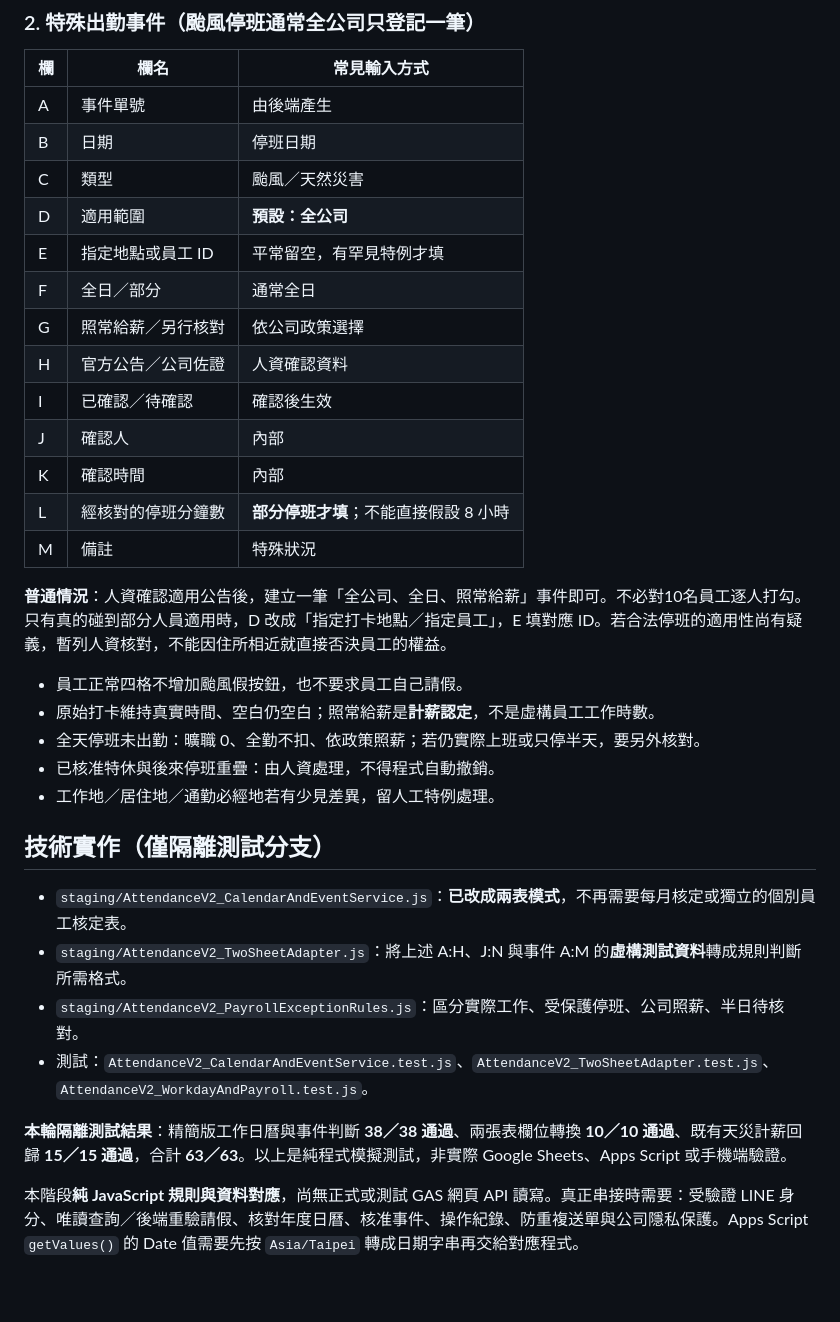
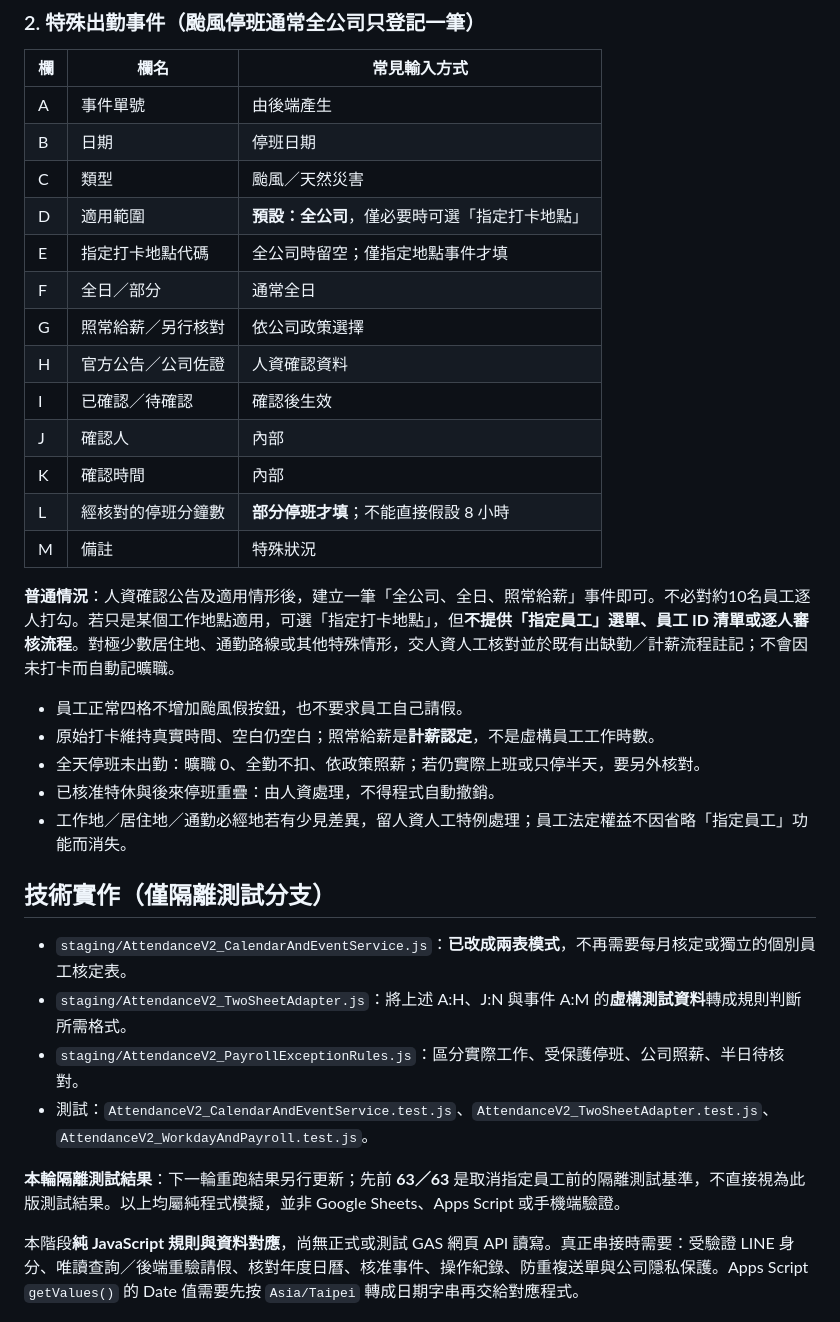
Before and after one commit to line-punch/attendance-v2-test, a Markdown page: staging/AttendanceV2_CalendarAndException_Schema.md, the part around the change. Rendered like a GitHub page; blank space fills up the shorter version.

Commit message:
docs: eliminate employee-specific stop entry and keep manual HR exception handling

```diff
--- a/staging/AttendanceV2_CalendarAndException_Schema.md
+++ b/staging/AttendanceV2_CalendarAndException_Schema.md
@@ -24,8 +24,8 @@
 | A | 事件單號 | 由後端產生 |
 | B | 日期 | 停班日期 |
 | C | 類型 | 颱風／天然災害 |
-| D | 適用範圍 | **預設：全公司** |
-| E | 指定地點或員工 ID | 平常留空，有罕見特例才填 |
+| D | 適用範圍 | **預設：全公司**，僅必要時可選「指定打卡地點」 |
+| E | 指定打卡地點代碼 | 全公司時留空；僅指定地點事件才填 |
 | F | 全日／部分 | 通常全日 |
 | G | 照常給薪／另行核對 | 依公司政策選擇 |
 | H | 官方公告／公司佐證 | 人資確認資料 |
@@ -35,13 +35,13 @@
 | L | 經核對的停班分鐘數 | **部分停班才填**；不能直接假設 8 小時 |
 | M | 備註 | 特殊狀況 |
 
-**普通情況**：人資確認適用公告後，建立一筆「全公司、全日、照常給薪」事件即可。不必對10名員工逐人打勾。只有真的碰到部分人員適用時，D 改成「指定打卡地點／指定員工」，E 填對應 ID。若合法停班的適用性尚有疑義，暫列人資核對，不能因住所相近就直接否決員工的權益。
+**普通情況**：人資確認公告及適用情形後，建立一筆「全公司、全日、照常給薪」事件即可。不必對約10名員工逐人打勾。若只是某個工作地點適用，可選「指定打卡地點」，但**不提供「指定員工」選單、員工 ID 清單或逐人審核流程**。對極少數居住地、通勤路線或其他特殊情形，交人資人工核對並於既有出缺勤／計薪流程註記；不會因未打卡而自動記曠職。
 
 - 員工正常四格不增加颱風假按鈕，也不要求員工自己請假。
 - 原始打卡維持真實時間、空白仍空白；照常給薪是**計薪認定**，不是虛構員工工作時數。
 - 全天停班未出勤：曠職 0、全勤不扣、依政策照薪；若仍實際上班或只停半天，要另外核對。
 - 已核准特休與後來停班重疊：由人資處理，不得程式自動撤銷。
-- 工作地／居住地／通勤必經地若有少見差異，留人工特例處理。
+- 工作地／居住地／通勤必經地若有少見差異，留人資人工特例處理；員工法定權益不因省略「指定員工」功能而消失。
 
 ## 技術實作（僅隔離測試分支）
 
@@ -50,7 +50,7 @@
 - `staging/AttendanceV2_PayrollExceptionRules.js`：區分實際工作、受保護停班、公司照薪、半日待核對。
 - 測試：`AttendanceV2_CalendarAndEventService.test.js`、`AttendanceV2_TwoSheetAdapter.test.js`、`AttendanceV2_WorkdayAndPayroll.test.js`。
 
-**本輪隔離測試結果**：精簡版工作日曆與事件判斷 **38／38 通過**、兩張表欄位轉換 **10／10 通過**、既有天災計薪回歸 **15／15 通過**，合計 **63／63**。以上是純程式模擬測試，非實際 Google Sheets、Apps Script 或手機端驗證。
+**本輪隔離測試結果**：下一輪重跑結果另行更新；先前 **63／63** 是取消指定員工前的隔離測試基準，不直接視為此版測試結果。以上均屬純程式模擬，並非 Google Sheets、Apps Script 或手機端驗證。
 
 本階段**純 JavaScript 規則與資料對應**，尚無正式或測試 GAS 網頁 API 讀寫。真正串接時需要：受驗證 LINE 身分、唯讀查詢／後端重驗請假、核對年度日曆、核准事件、操作紀錄、防重複送單與公司隱私保護。Apps Script `getValues()` 的 Date 值需要先按 `Asia/Taipei` 轉成日期字串再交給對應程式。
 
```
